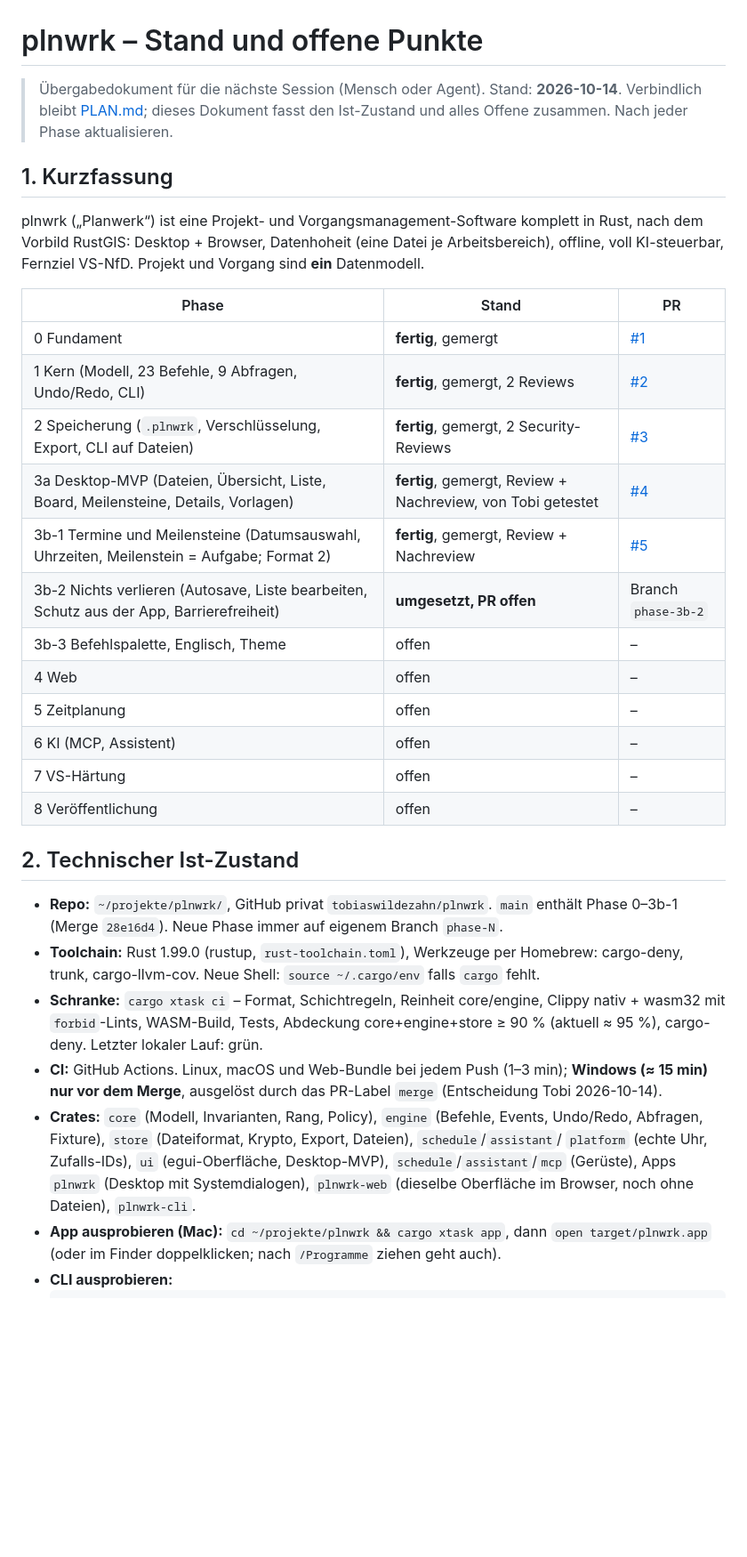
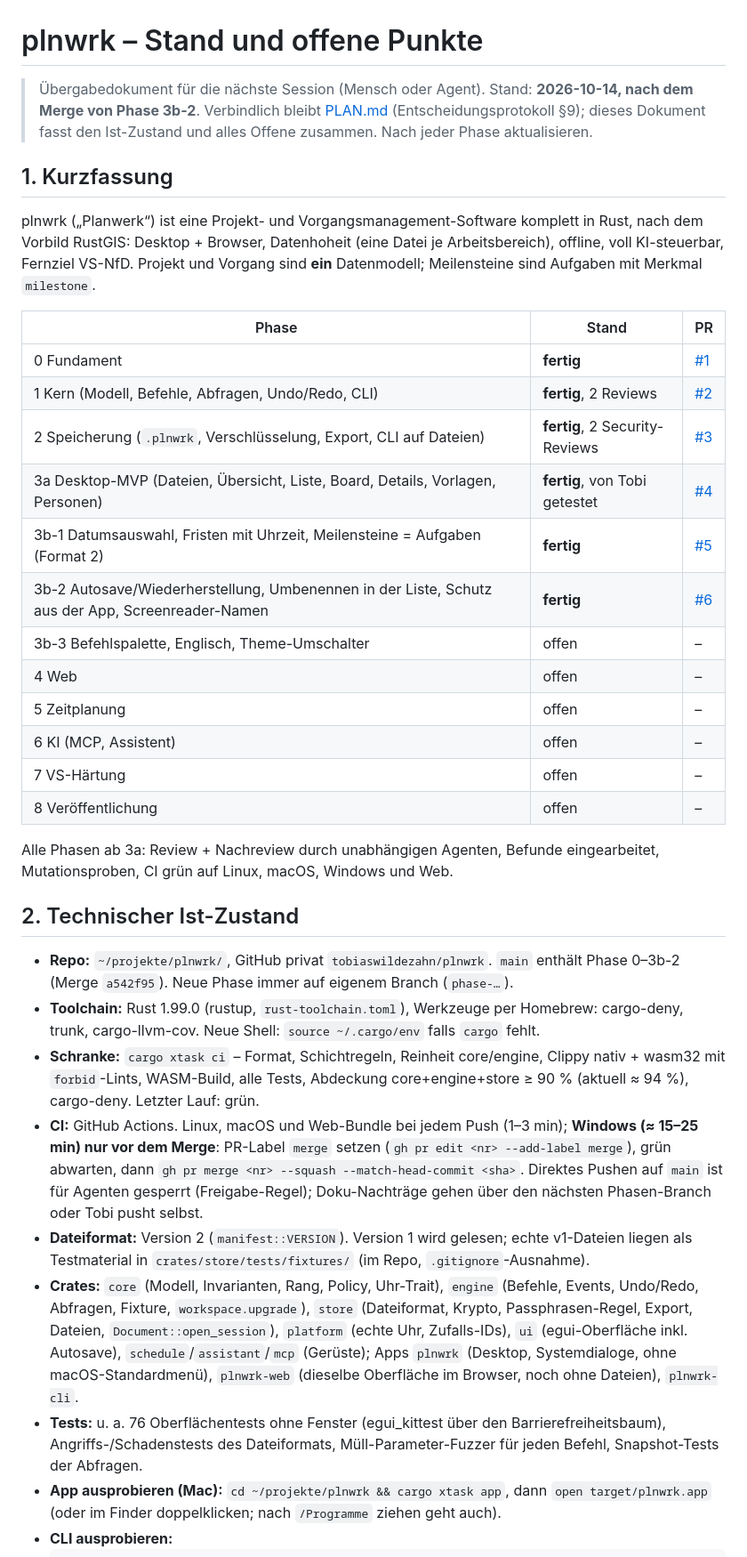
Before and after one commit to tobiaswildezahn/plnwrk, a Markdown page: docs/STATUS.md, the part around one of its changes. Shown at 89% size. Drawn GitHub-style; blank space fills up the shorter version.

Commit message:
docs: plan and status after phase 3b-2 (model, storage, phase 3 parts, open decisions 4.8–4.11)
Co-Authored-By: Claude Opus 5.5 <noreply@anthropic.com>

```diff
--- a/docs/STATUS.md
+++ b/docs/STATUS.md
@@ -1,47 +1,59 @@
 # plnwrk – Stand und offene Punkte
 
-> Übergabedokument für die nächste Session (Mensch oder Agent). Stand: **2026-10-14**.
-> Verbindlich bleibt [PLAN.md](PLAN.md); dieses Dokument fasst den Ist-Zustand und alles Offene
-> zusammen. Nach jeder Phase aktualisieren.
+> Übergabedokument für die nächste Session (Mensch oder Agent). Stand: **2026-10-14, nach dem
+> Merge von Phase 3b-2**. Verbindlich bleibt [PLAN.md](PLAN.md) (Entscheidungsprotokoll §9);
+> dieses Dokument fasst den Ist-Zustand und alles Offene zusammen. Nach jeder Phase aktualisieren.
 
 ## 1. Kurzfassung
 
 plnwrk („Planwerk“) ist eine Projekt- und Vorgangsmanagement-Software komplett in Rust, nach
 dem Vorbild RustGIS: Desktop + Browser, Datenhoheit (eine Datei je Arbeitsbereich), offline,
-voll KI-steuerbar, Fernziel VS-NfD. Projekt und Vorgang sind **ein** Datenmodell.
+voll KI-steuerbar, Fernziel VS-NfD. Projekt und Vorgang sind **ein** Datenmodell; Meilensteine
+sind Aufgaben mit Merkmal `milestone`.
 
 | Phase | Stand | PR |
 | --- | --- | --- |
-| 0 Fundament | **fertig**, gemergt | [#1](https://github.com/tobiaswildezahn/plnwrk/pull/1) |
-| 1 Kern (Modell, 23 Befehle, 9 Abfragen, Undo/Redo, CLI) | **fertig**, gemergt, 2 Reviews | [#2](https://github.com/tobiaswildezahn/plnwrk/pull/2) |
-| 2 Speicherung (`.plnwrk`, Verschlüsselung, Export, CLI auf Dateien) | **fertig**, gemergt, 2 Security-Reviews | [#3](https://github.com/tobiaswildezahn/plnwrk/pull/3) |
-| 3a Desktop-MVP (Dateien, Übersicht, Liste, Board, Meilensteine, Details, Vorlagen) | **fertig**, gemergt, Review + Nachreview, von Tobi getestet | [#4](https://github.com/tobiaswildezahn/plnwrk/pull/4) |
-| 3b-1 Termine und Meilensteine (Datumsauswahl, Uhrzeiten, Meilenstein = Aufgabe; Format 2) | **fertig**, gemergt, Review + Nachreview | [#5](https://github.com/tobiaswildezahn/plnwrk/pull/5) |
-| 3b-2 Nichts verlieren (Autosave, Liste bearbeiten, Schutz aus der App, Barrierefreiheit) | **umgesetzt, PR offen** | Branch `phase-3b-2` |
-| 3b-3 Befehlspalette, Englisch, Theme | offen | – |
+| 0 Fundament | **fertig** | [#1](https://github.com/tobiaswildezahn/plnwrk/pull/1) |
+| 1 Kern (Modell, Befehle, Abfragen, Undo/Redo, CLI) | **fertig**, 2 Reviews | [#2](https://github.com/tobiaswildezahn/plnwrk/pull/2) |
+| 2 Speicherung (`.plnwrk`, Verschlüsselung, Export, CLI auf Dateien) | **fertig**, 2 Security-Reviews | [#3](https://github.com/tobiaswildezahn/plnwrk/pull/3) |
+| 3a Desktop-MVP (Dateien, Übersicht, Liste, Board, Details, Vorlagen, Personen) | **fertig**, von Tobi getestet | [#4](https://github.com/tobiaswildezahn/plnwrk/pull/4) |
+| 3b-1 Datumsauswahl, Fristen mit Uhrzeit, Meilensteine = Aufgaben (Format 2) | **fertig** | [#5](https://github.com/tobiaswildezahn/plnwrk/pull/5) |
+| 3b-2 Autosave/Wiederherstellung, Umbenennen in der Liste, Schutz aus der App, Screenreader-Namen | **fertig** | [#6](https://github.com/tobiaswildezahn/plnwrk/pull/6) |
+| 3b-3 Befehlspalette, Englisch, Theme-Umschalter | offen | – |
 | 4 Web | offen | – |
 | 5 Zeitplanung | offen | – |
 | 6 KI (MCP, Assistent) | offen | – |
 | 7 VS-Härtung | offen | – |
 | 8 Veröffentlichung | offen | – |
 
+Alle Phasen ab 3a: Review + Nachreview durch unabhängigen Agenten, Befunde eingearbeitet,
+Mutationsproben, CI grün auf Linux, macOS, Windows und Web.
+
 ## 2. Technischer Ist-Zustand
 
 - **Repo:** `~/projekte/plnwrk/`, GitHub privat `tobiaswildezahn/plnwrk`. `main` enthält
-  Phase 0–3b-1 (Merge `28e16d4`). Neue Phase immer auf eigenem Branch `phase-N`.
+  Phase 0–3b-2 (Merge `a542f95`). Neue Phase immer auf eigenem Branch (`phase-…`).
 - **Toolchain:** Rust 1.99.0 (rustup, `rust-toolchain.toml`), Werkzeuge per Homebrew:
   cargo-deny, trunk, cargo-llvm-cov. Neue Shell: `source ~/.cargo/env` falls `cargo` fehlt.
 - **Schranke:** `cargo xtask ci` – Format, Schichtregeln, Reinheit core/engine, Clippy nativ +
-  wasm32 mit `forbid`-Lints, WASM-Build, Tests, Abdeckung core+engine+store ≥ 90 % (aktuell
-  ≈ 95 %), cargo-deny. Letzter lokaler Lauf: grün.
+  wasm32 mit `forbid`-Lints, WASM-Build, alle Tests, Abdeckung core+engine+store ≥ 90 % (aktuell
+  ≈ 94 %), cargo-deny. Letzter Lauf: grün.
 - **CI:** GitHub Actions. Linux, macOS und Web-Bundle bei jedem Push (1–3 min); **Windows
-  (≈ 15 min) nur vor dem Merge**, ausgelöst durch das PR-Label `merge` (Entscheidung Tobi
-  2026-10-14).
-- **Crates:** `core` (Modell, Invarianten, Rang, Policy), `engine` (Befehle, Events, Undo/Redo,
-  Abfragen, Fixture), `store` (Dateiformat, Krypto, Export, Dateien), `schedule`/`assistant`/
-  `platform` (echte Uhr, Zufalls-IDs), `ui` (egui-Oberfläche, Desktop-MVP),
-  `schedule`/`assistant`/`mcp` (Gerüste), Apps `plnwrk` (Desktop mit Systemdialogen),
-  `plnwrk-web` (dieselbe Oberfläche im Browser, noch ohne Dateien), `plnwrk-cli`.
+  (≈ 15–25 min) nur vor dem Merge**: PR-Label `merge` setzen (`gh pr edit <nr> --add-label
+  merge`), grün abwarten, dann `gh pr merge <nr> --squash --match-head-commit <sha>`.
+  Direktes Pushen auf `main` ist für Agenten gesperrt (Freigabe-Regel); Doku-Nachträge gehen über
+  den nächsten Phasen-Branch oder Tobi pusht selbst.
+- **Dateiformat:** Version 2 (`manifest::VERSION`). Version 1 wird gelesen; echte v1-Dateien
+  liegen als Testmaterial in `crates/store/tests/fixtures/` (im Repo, `.gitignore`-Ausnahme).
+- **Crates:** `core` (Modell, Invarianten, Rang, Policy, Uhr-Trait), `engine` (Befehle, Events,
+  Undo/Redo, Abfragen, Fixture, `workspace.upgrade`), `store` (Dateiformat, Krypto,
+  Passphrasen-Regel, Export, Dateien, `Document::open_session`), `platform` (echte Uhr,
+  Zufalls-IDs), `ui` (egui-Oberfläche inkl. Autosave), `schedule`/`assistant`/`mcp` (Gerüste);
+  Apps `plnwrk` (Desktop, Systemdialoge, ohne macOS-Standardmenü), `plnwrk-web` (dieselbe
+  Oberfläche im Browser, noch ohne Dateien), `plnwrk-cli`.
+- **Tests:** u. a. 76 Oberflächentests ohne Fenster (egui_kittest über den
+  Barrierefreiheitsbaum), Angriffs-/Schadenstests des Dateiformats, Müll-Parameter-Fuzzer für
+  jeden Befehl, Snapshot-Tests der Abfragen.
 - **App ausprobieren (Mac):** `cd ~/projekte/plnwrk && cargo xtask app`, dann
   `open target/plnwrk.app` (oder im Finder doppelklicken; nach `/Programme` ziehen geht auch).
 - **CLI ausprobieren:**
```
Also changed, not shown: other parts of docs/STATUS.md (+69 -52 lines), docs/PLAN.md (+26 -15 lines), docs/plans/2026-10-14-phase-3b-2.md (+1 -1 lines).
